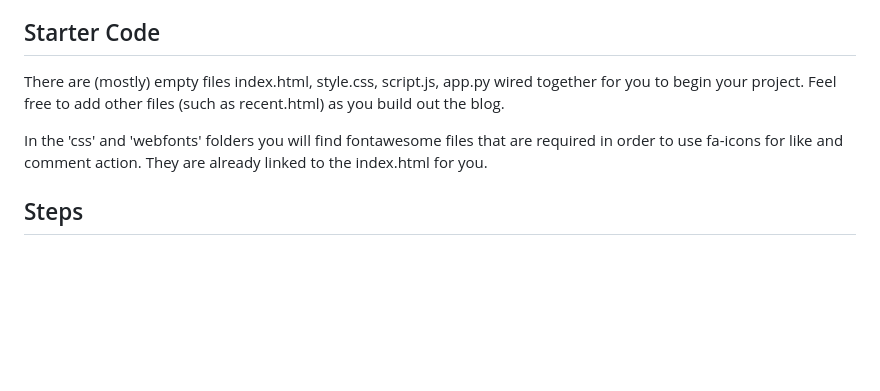
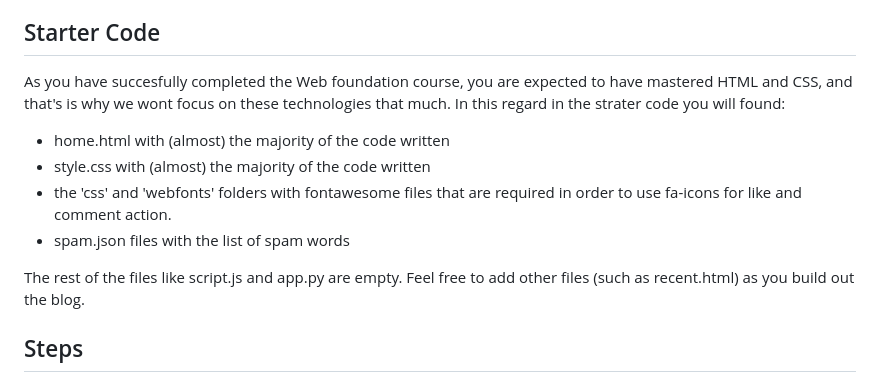
Before and after one commit to nadjazaric/curriculum-hometask, a Markdown page: README.md, the part around the change. GitHub-like rendering; blank space fills up the shorter version.

```diff
--- a/README.md
+++ b/README.md
@@ -21,11 +21,14 @@ The design of the blog should be modern, minimalistic, and responsive.
 
 ## Starter Code
 
-There are (mostly) empty files index.html, style.css, script.js, app.py wired
-together for you to begin your project. Feel free to add other files (such as
+As you have succesfully completed the Web foundation course, you are expected to have mastered HTML and CSS, and that's is why we wont focus on these technologies that much. In this regard in the strater code you will found:
+- home.html with (almost) the majority of the code written
+- style.css with (almost) the majority of the code written
+- the 'css' and 'webfonts' folders with fontawesome files that are required in order to use fa-icons for like and comment action.
+- spam.json files with the list of spam words
+
+The rest of the files like script.js and app.py are empty. Feel free to add other files (such as
 recent.html) as you build out the blog.
-
-In the 'css' and 'webfonts' folders you will find fontawesome files that are required in order to use fa-icons for like and comment action. They are already linked to the index.html for you.
 
 ## Steps
 
```
